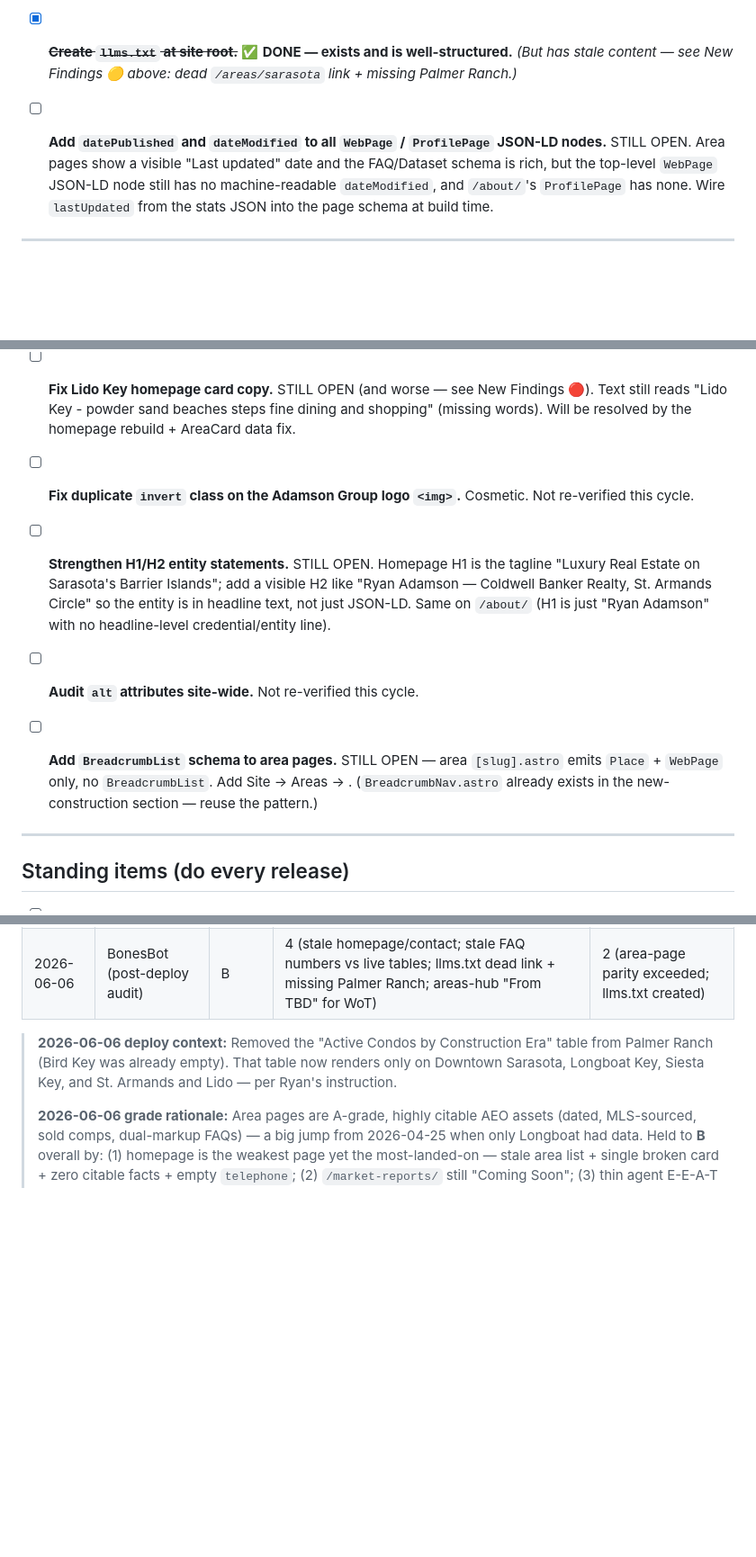
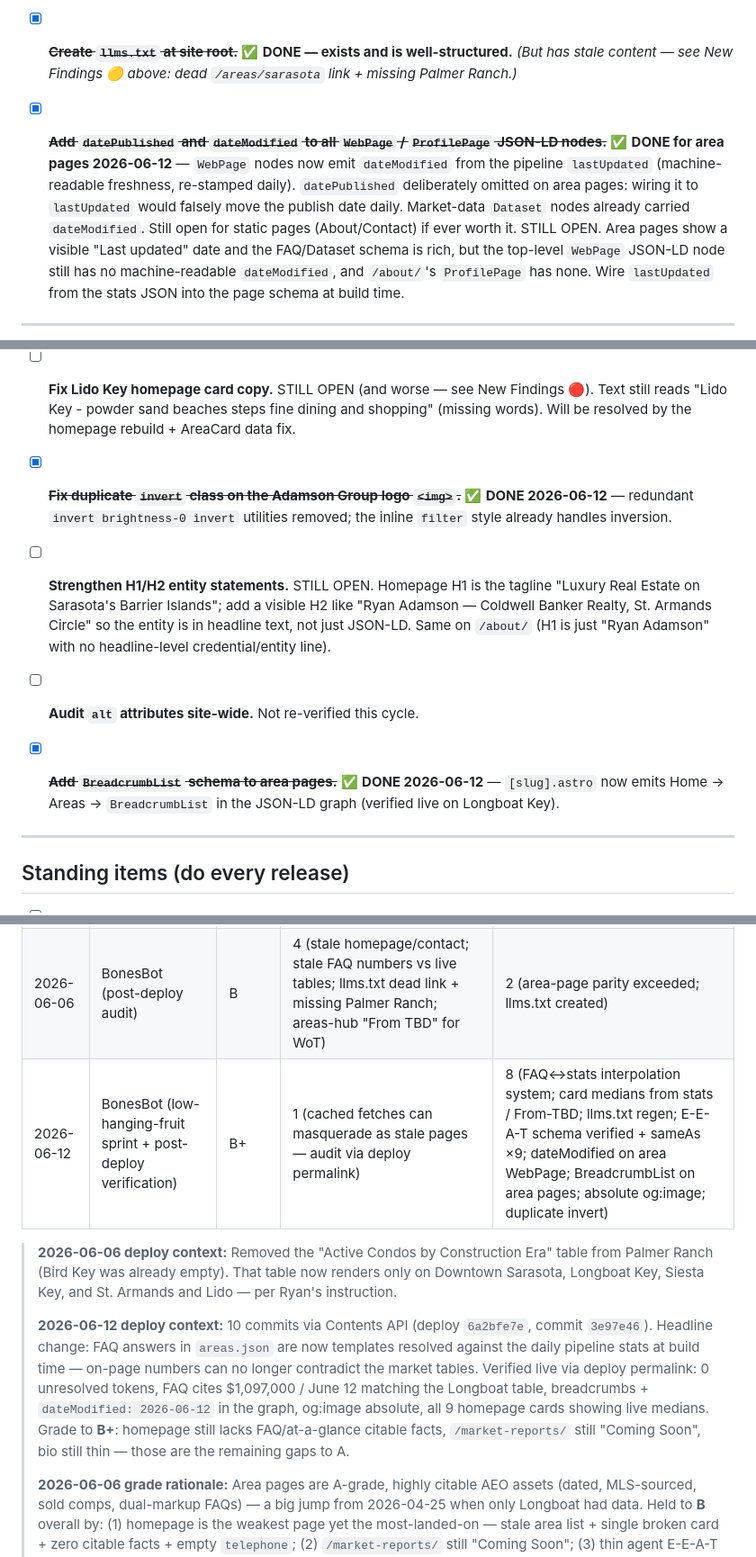
Before and after one commit to Bonesbot/adamson-website, a Markdown page: AEO_TODO.md, 3 parts joined by grey strips. Shown at 90% size. Rendered like a GitHub page; blank space fills up the shorter version.

```diff
--- a/AEO_TODO.md
+++ b/AEO_TODO.md
@@ -73,7 +73,7 @@
 
 - [x] **~~Create `llms.txt` at site root.~~** ✅ **DONE — exists and is well-structured.** *(But has stale content — see New Findings 🟡 above: dead `/areas/sarasota` link + missing Palmer Ranch.)*
 
-- [ ] **Add `datePublished` and `dateModified` to all `WebPage` / `ProfilePage` JSON-LD nodes.**
+- [x] **~~Add `datePublished` and `dateModified` to all `WebPage` / `ProfilePage` JSON-LD nodes.~~** ✅ **DONE for area pages 2026-06-12** — `WebPage` nodes now emit `dateModified` from the pipeline `lastUpdated` (machine-readable freshness, re-stamped daily). `datePublished` deliberately omitted on area pages: wiring it to `lastUpdated` would falsely move the publish date daily. Market-data `Dataset` nodes already carried `dateModified`. Still open for static pages (About/Contact) if ever worth it.
   STILL OPEN. Area pages show a visible "Last updated" date and the FAQ/Dataset schema is rich, but the top-level `WebPage` JSON-LD node still has no machine-readable `dateModified`, and `/about/`'s `ProfilePage` has none. Wire `lastUpdated` from the stats JSON into the page schema at build time.
 
 ---
@@ -84,13 +84,13 @@
 
 - [ ] **Fix Lido Key homepage card copy.** STILL OPEN (and worse — see New Findings 🔴). Text still reads "Lido Key - powder sand beaches steps fine dining and shopping" (missing words). Will be resolved by the homepage rebuild + AreaCard data fix.
 
-- [ ] **Fix duplicate `invert` class on the Adamson Group logo `<img>`.** Cosmetic. Not re-verified this cycle.
+- [x] **~~Fix duplicate `invert` class on the Adamson Group logo `<img>`.~~** ✅ **DONE 2026-06-12** — redundant `invert brightness-0 invert` utilities removed; the inline `filter` style already handles inversion.
 
 - [ ] **Strengthen H1/H2 entity statements.** STILL OPEN. Homepage H1 is the tagline "Luxury Real Estate on Sarasota's Barrier Islands"; add a visible H2 like "Ryan Adamson — Coldwell Banker Realty, St. Armands Circle" so the entity is in headline text, not just JSON-LD. Same on `/about/` (H1 is just "Ryan Adamson" with no headline-level credential/entity line).
 
 - [ ] **Audit `alt` attributes site-wide.** Not re-verified this cycle.
 
-- [ ] **Add `BreadcrumbList` schema to area pages.** STILL OPEN — area `[slug].astro` emits `Place` + `WebPage` only, no `BreadcrumbList`. Add Site → Areas → <Area>. (`BreadcrumbNav.astro` already exists in the new-construction section — reuse the pattern.)
+- [x] **~~Add `BreadcrumbList` schema to area pages.~~** ✅ **DONE 2026-06-12** — `[slug].astro` now emits Home → Areas → <Area> `BreadcrumbList` in the JSON-LD graph (verified live on Longboat Key).
 
 ---
 
@@ -110,7 +110,10 @@
 | 2026-04-25 | BonesBot (strategy session) | — | P1#1 rewritten with luxury-buyer hub direction + 6-area architecture | — |
 | 2026-04-25 | BonesBot (strategy session) | — | Added P1#5: Mapme map UX integration with HTML+schema duplication rule | — |
 | 2026-06-06 | BonesBot (post-deploy audit) | B | 4 (stale homepage/contact; stale FAQ numbers vs live tables; llms.txt dead link + missing Palmer Ranch; areas-hub "From TBD" for WoT) | 2 (area-page parity exceeded; llms.txt created) |
+| 2026-06-12 | BonesBot (low-hanging-fruit sprint + post-deploy verification) | B+ | 1 (cached fetches can masquerade as stale pages — audit via deploy permalink) | 8 (FAQ↔stats interpolation system; card medians from stats / From-TBD; llms.txt regen; E-E-A-T schema verified + sameAs ×9; dateModified on area WebPage; BreadcrumbList on area pages; absolute og:image; duplicate invert) |
 
 > **2026-06-06 deploy context:** Removed the "Active Condos by Construction Era" table from Palmer Ranch (Bird Key was already empty). That table now renders only on Downtown Sarasota, Longboat Key, Siesta Key, and St. Armands and Lido — per Ryan's instruction.
 >
+> **2026-06-12 deploy context:** 10 commits via Contents API (deploy `6a2bfe7e`, commit `3e97e46`). Headline change: FAQ answers in `areas.json` are now templates resolved against the daily pipeline stats at build time — on-page numbers can no longer contradict the market tables. Verified live via deploy permalink: 0 unresolved tokens, FAQ cites $1,097,000 / June 12 matching the Longboat table, breadcrumbs + `dateModified: 2026-06-12` in the graph, og:image absolute, all 9 homepage cards showing live medians. Grade to **B+**: homepage still lacks FAQ/at-a-glance citable facts, `/market-reports/` still "Coming Soon", bio still thin — those are the remaining gaps to A.
+>
 > **2026-06-06 grade rationale:** Area pages are A-grade, highly citable AEO assets (dated, MLS-sourced, sold comps, dual-markup FAQs) — a big jump from 2026-04-25 when only Longboat had data. Held to **B** overall by: (1) homepage is the weakest page yet the most-landed-on — stale area list + single broken card + zero citable facts + empty `telephone`; (2) `/market-reports/` still "Coming Soon"; (3) thin agent E-E-A-T (no license/phone/sameAs, placeholder bio); (4) stale FAQ numbers that contradict the live tables.
```
Also changed, not shown: other parts of AEO_TODO.md (+7 -7 lines).
